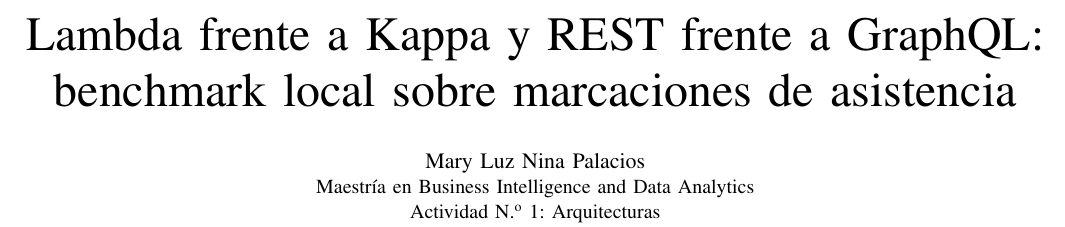
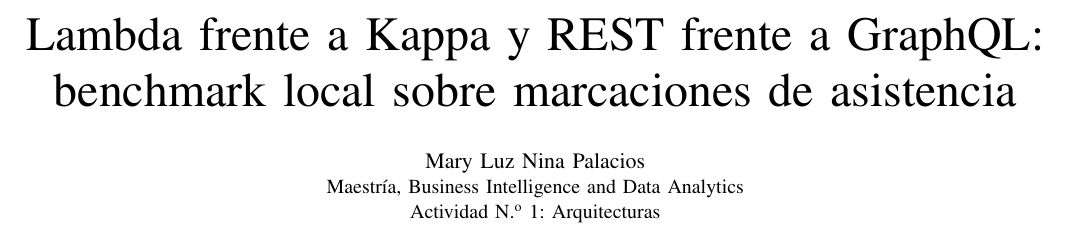
Before and after one commit to mlnp-dev/bi-lambda-kappa-bench, a LaTeX paper (report/informe.tex): part of page 1 of 2, cut so that both start at the same text. Compiled offline with pdfLaTeX.

Commit message:
docs: formato «Maestría, Business Intelligence and Data Analytics»
Co-Authored-By: Claude Opus 5.5 (1M context) <noreply@anthropic.com>

```diff
--- a/report/informe.tex
+++ b/report/informe.tex
@@ -9,7 +9,7 @@
 \begin{document}
 \title{Lambda frente a Kappa y REST frente a GraphQL:\\ benchmark local sobre marcaciones de asistencia}
 \author{\IEEEauthorblockN{Mary Luz Nina Palacios}
-\IEEEauthorblockA{Maestría en Business Intelligence and Data Analytics\\ Actividad N.\textsuperscript{o}~1: Arquitecturas}}
+\IEEEauthorblockA{Maestría, Business Intelligence and Data Analytics\\ Actividad N.\textsuperscript{o}~1: Arquitecturas}}
 \maketitle
 
 \begin{abstract}
```
Also changed, not shown: CLAUDE.md (+1 -1 lines), README.md, report/informe.pdf.
